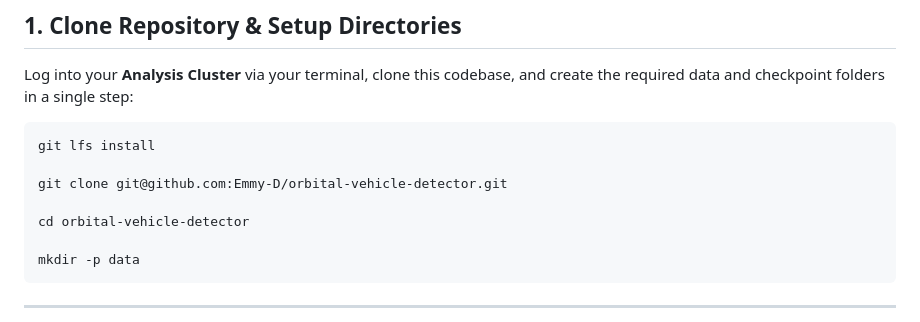
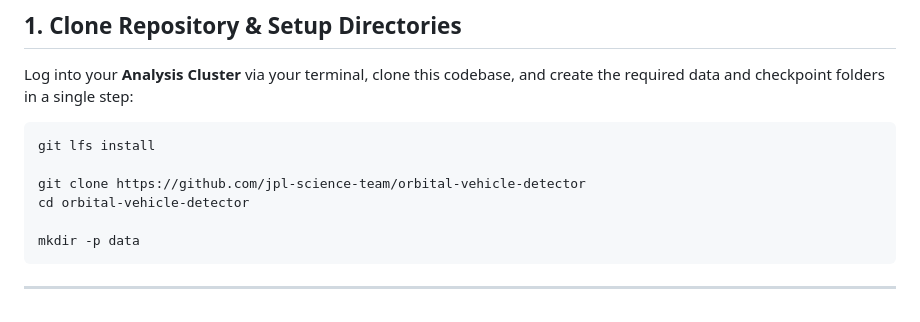
Before and after one commit to jpl-science-team/orbital-vehicle-detector, a Markdown page: README.md, the part around the change. Drawn GitHub-style.

````diff
--- a/README.md
+++ b/README.md
@@ -50,8 +50,7 @@ Log into your **Analysis Cluster** via your terminal, clone this codebase, and c
 ```bash
 git lfs install
 
-git clone git@github.com:Emmy-D/orbital-vehicle-detector.git
-
+git clone https://github.com/jpl-science-team/orbital-vehicle-detector
 cd orbital-vehicle-detector
 
 mkdir -p data
````
Also changed, not shown: CLAUDE.md (added, +53 -0 lines).
